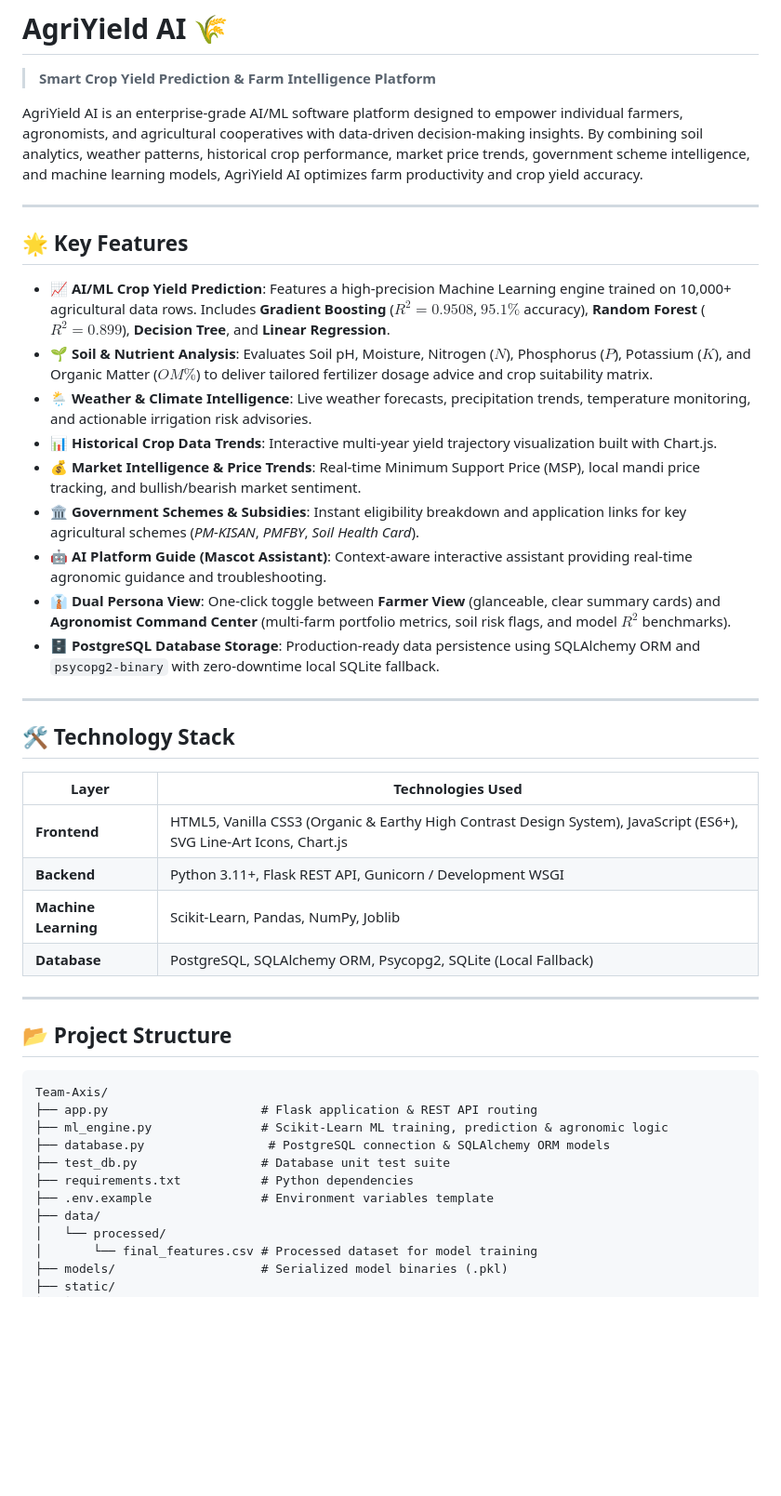
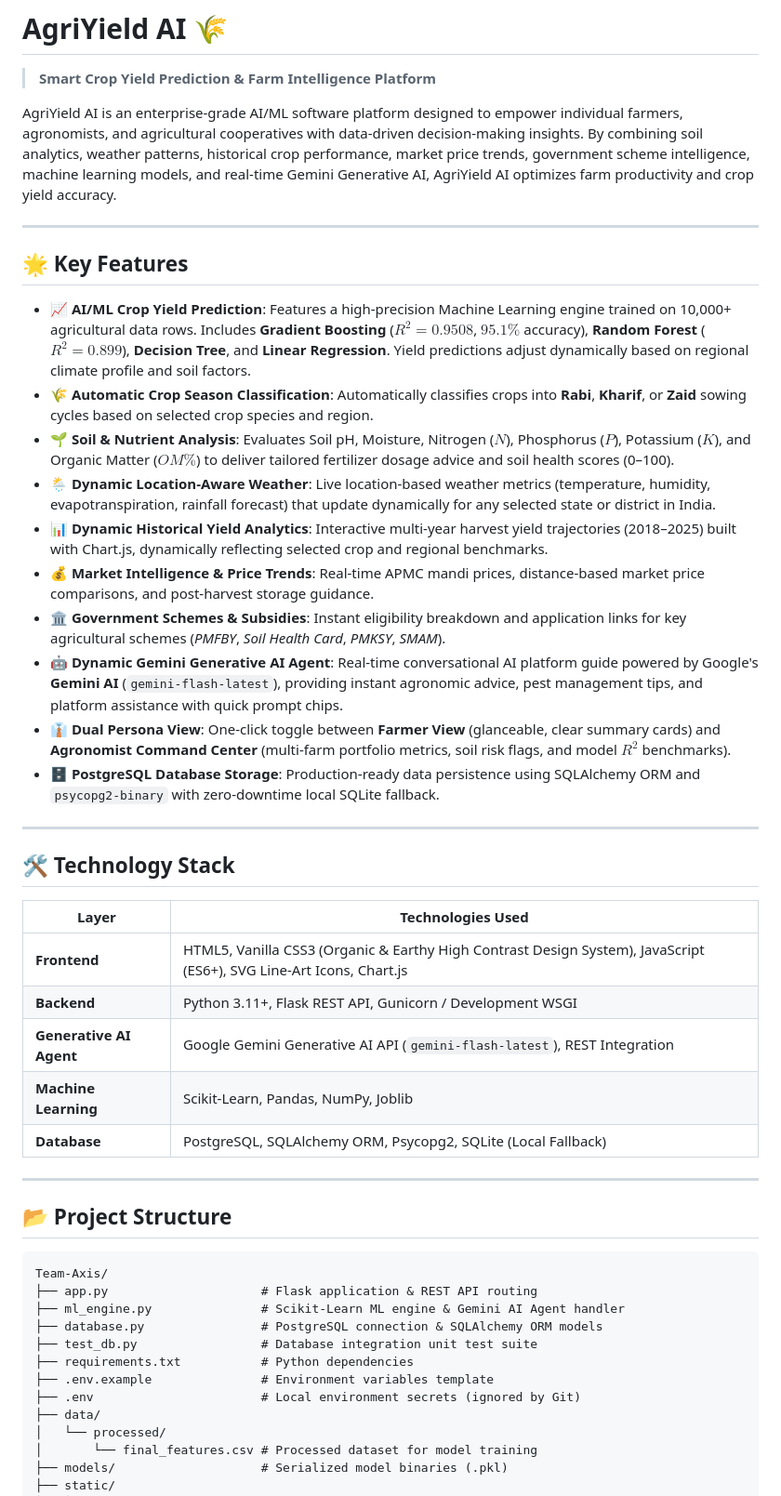
Before and after one commit to sampreeti10116/Team-Axis, a Markdown page: README.md, the part around one of its changes. Shown at 93% size. Rendered like a GitHub page; blank space fills up the shorter version.

Commit message:
docs: update README.md with Gemini AI Agent, dynamic location weather, and season auto-classification

````diff
--- a/README.md
+++ b/README.md
@@ -1,19 +1,20 @@
 # AgriYield AI 🌾
 > **Smart Crop Yield Prediction & Farm Intelligence Platform**
 
-AgriYield AI is an enterprise-grade AI/ML software platform designed to empower individual farmers, agronomists, and agricultural cooperatives with data-driven decision-making insights. By combining soil analytics, weather patterns, historical crop performance, market price trends, government scheme intelligence, and machine learning models, AgriYield AI optimizes farm productivity and crop yield accuracy.
+AgriYield AI is an enterprise-grade AI/ML software platform designed to empower individual farmers, agronomists, and agricultural cooperatives with data-driven decision-making insights. By combining soil analytics, weather patterns, historical crop performance, market price trends, government scheme intelligence, machine learning models, and real-time Gemini Generative AI, AgriYield AI optimizes farm productivity and crop yield accuracy.
 
 ---
 
 ## 🌟 Key Features
 
-- 📈 **AI/ML Crop Yield Prediction**: Features a high-precision Machine Learning engine trained on 10,000+ agricultural data rows. Includes **Gradient Boosting** ($R^2 = 0.9508$, $95.1\%$ accuracy), **Random Forest** ($R^2 = 0.899$), **Decision Tree**, and **Linear Regression**.
-- 🌱 **Soil & Nutrient Analysis**: Evaluates Soil pH, Moisture, Nitrogen ($N$), Phosphorus ($P$), Potassium ($K$), and Organic Matter ($OM\%$) to deliver tailored fertilizer dosage advice and crop suitability matrix.
-- 🌦️ **Weather & Climate Intelligence**: Live weather forecasts, precipitation trends, temperature monitoring, and actionable irrigation risk advisories.
-- 📊 **Historical Crop Data Trends**: Interactive multi-year yield trajectory visualization built with Chart.js.
-- 💰 **Market Intelligence & Price Trends**: Real-time Minimum Support Price (MSP), local mandi price tracking, and bullish/bearish market sentiment.
-- 🏛️ **Government Schemes & Subsidies**: Instant eligibility breakdown and application links for key agricultural schemes (*PM-KISAN*, *PMFBY*, *Soil Health Card*).
-- 🤖 **AI Platform Guide (Mascot Assistant)**: Context-aware interactive assistant providing real-time agronomic guidance and troubleshooting.
+- 📈 **AI/ML Crop Yield Prediction**: Features a high-precision Machine Learning engine trained on 10,000+ agricultural data rows. Includes **Gradient Boosting** ($R^2 = 0.9508$, $95.1\%$ accuracy), **Random Forest** ($R^2 = 0.899$), **Decision Tree**, and **Linear Regression**. Yield predictions adjust dynamically based on regional climate profile and soil factors.
+- 🌾 **Automatic Crop Season Classification**: Automatically classifies crops into **Rabi**, **Kharif**, or **Zaid** sowing cycles based on selected crop species and region.
+- 🌱 **Soil & Nutrient Analysis**: Evaluates Soil pH, Moisture, Nitrogen ($N$), Phosphorus ($P$), Potassium ($K$), and Organic Matter ($OM\%$) to deliver tailored fertilizer dosage advice and soil health scores (0–100).
+- 🌦️ **Dynamic Location-Aware Weather**: Live location-based weather metrics (temperature, humidity, evapotranspiration, rainfall forecast) that update dynamically for any selected state or district in India.
+- 📊 **Dynamic Historical Yield Analytics**: Interactive multi-year harvest yield trajectories (2018–2025) built with Chart.js, dynamically reflecting selected crop and regional benchmarks.
+- 💰 **Market Intelligence & Price Trends**: Real-time APMC mandi prices, distance-based market price comparisons, and post-harvest storage guidance.
+- 🏛️ **Government Schemes & Subsidies**: Instant eligibility breakdown and application links for key agricultural schemes (*PMFBY*, *Soil Health Card*, *PMKSY*, *SMAM*).
+- 🤖 **Dynamic Gemini Generative AI Agent**: Real-time conversational AI platform guide powered by Google's **Gemini AI** (`gemini-flash-latest`), providing instant agronomic advice, pest management tips, and platform assistance with quick prompt chips.
 - 👔 **Dual Persona View**: One-click toggle between **Farmer View** (glanceable, clear summary cards) and **Agronomist Command Center** (multi-farm portfolio metrics, soil risk flags, and model $R^2$ benchmarks).
 - 🗄️ **PostgreSQL Database Storage**: Production-ready data persistence using SQLAlchemy ORM and `psycopg2-binary` with zero-downtime local SQLite fallback.
 
@@ -25,6 +26,7 @@ AgriYield AI is an enterprise-grade AI/ML software platform designed to empower
 |---|---|
 | **Frontend** | HTML5, Vanilla CSS3 (Organic & Earthy High Contrast Design System), JavaScript (ES6+), SVG Line-Art Icons, Chart.js |
 | **Backend** | Python 3.11+, Flask REST API, Gunicorn / Development WSGI |
+| **Generative AI Agent** | Google Gemini Generative AI API (`gemini-flash-latest`), REST Integration |
 | **Machine Learning** | Scikit-Learn, Pandas, NumPy, Joblib |
 | **Database** | PostgreSQL, SQLAlchemy ORM, Psycopg2, SQLite (Local Fallback) |
 
@@ -35,11 +37,12 @@ AgriYield AI is an enterprise-grade AI/ML software platform designed to empower
 ```text
 Team-Axis/
 ├── app.py                     # Flask application & REST API routing
-├── ml_engine.py               # Scikit-Learn ML training, prediction & agronomic logic
-├── database.py                 # PostgreSQL connection & SQLAlchemy ORM models
-├── test_db.py                 # Database unit test suite
+├── ml_engine.py               # Scikit-Learn ML engine & Gemini AI Agent handler
+├── database.py                # PostgreSQL connection & SQLAlchemy ORM models
+├── test_db.py                 # Database integration unit test suite
 ├── requirements.txt           # Python dependencies
 ├── .env.example               # Environment variables template
+├── .env                       # Local environment secrets (ignored by Git)
 ├── data/
 │   └── processed/
 │       └── final_features.csv # Processed dataset for model training
````
Also changed, not shown: other parts of README.md (+12 -7 lines).
